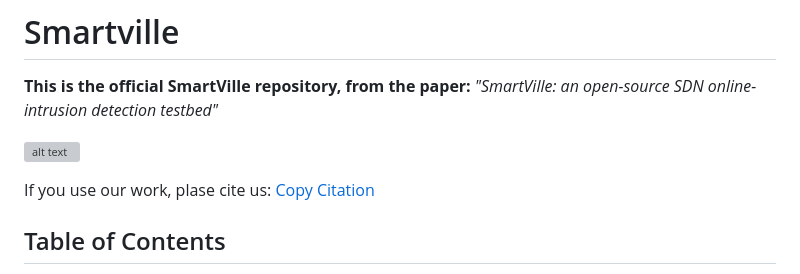
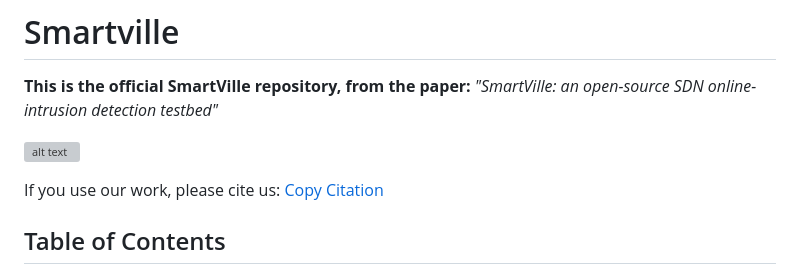
Before and after one commit to DISTA-IoT/smartville, a Markdown page: readme.md, the part around the change. Rendered like a GitHub page; grey boxes are pictures that could not be loaded.

```diff
--- a/readme.md
+++ b/readme.md
@@ -7,7 +7,7 @@
 ![alt text](https://github.com/thetimeste/GNS3_TESI/blob/feat_delivery/readme_imgs/smartville.png)
 
 
-If you use our work, plase cite us:
+If you use our work, please cite us:
 [Copy Citation](#citation)
 
 ## Table of Contents
```
